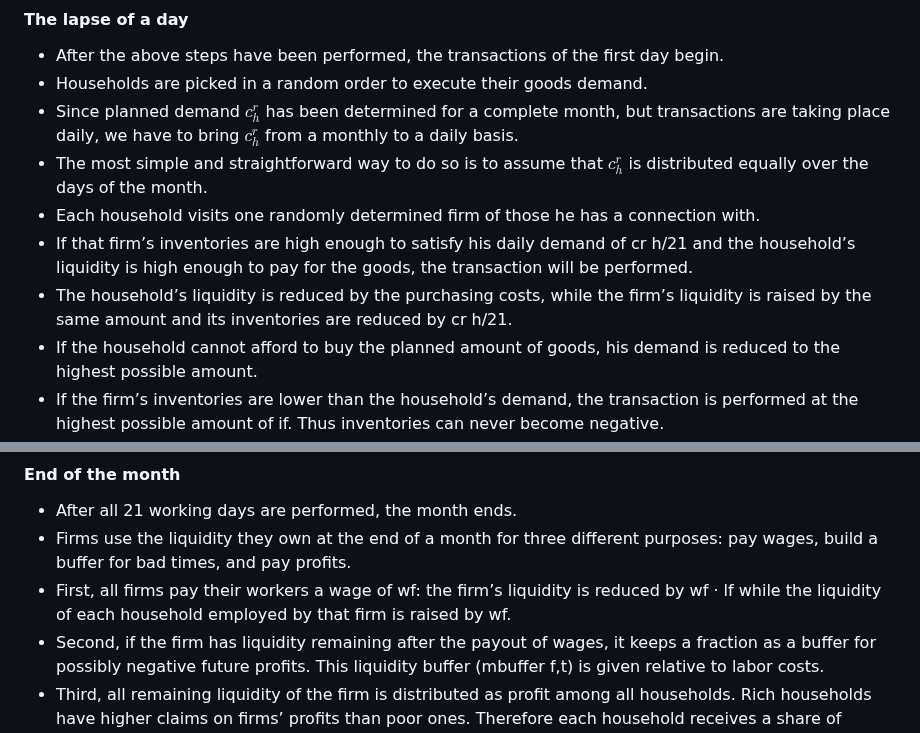
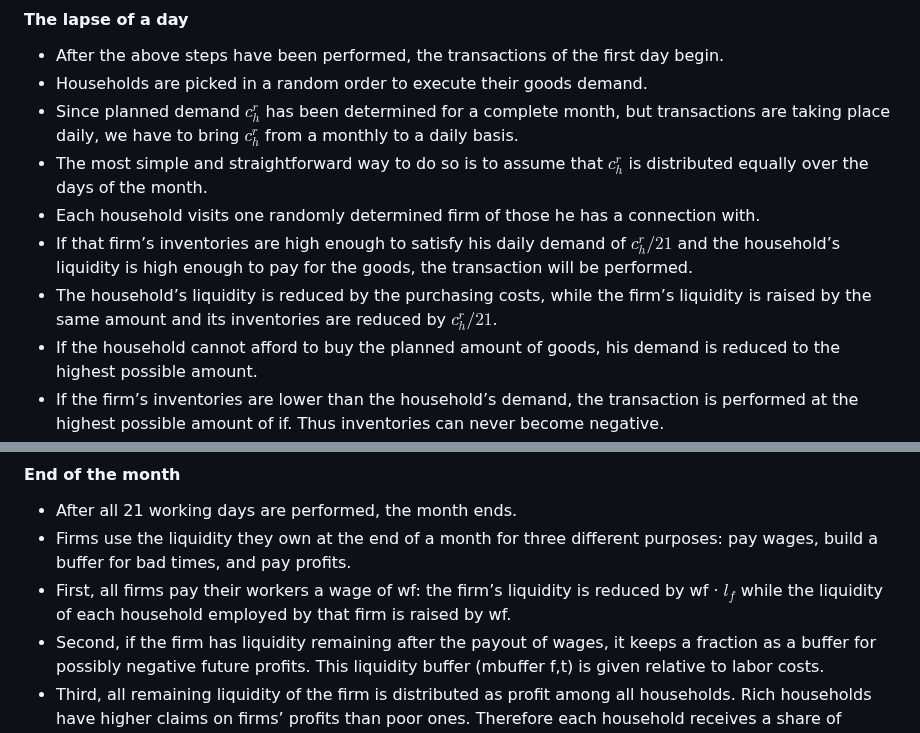
Before and after one commit to mahdikohan/complexityEconomics, a Markdown page: agent based macroeconomics/readme.md, 2 parts joined by grey strips. Rendered like a GitHub page.

```diff
--- a/agent based macroeconomics/readme.md
+++ b/agent based macroeconomics/readme.md
@@ -84,7 +84,7 @@ $$
 - Since planned demand $`c^r_h`$ has been determined for a complete month, but transactions are taking place daily, we have to bring $`c^r_h`$ from a monthly to a daily basis.
 - The most simple and straightforward way to do so is to assume that $`c^r_h`$ is distributed equally over the days of the month.
 - Each household visits one randomly determined firm of those he has a connection with.
-- If that firm’s inventories are high enough to satisfy his daily demand of cr h/21 and the household’s liquidity is high enough to pay for the goods, the transaction will be performed.
-- The household’s liquidity is reduced by the purchasing costs, while the firm’s liquidity is raised by the same amount and its inventories are reduced by cr h/21.
+- If that firm’s inventories are high enough to satisfy his daily demand of $`c^r_{h}/21`$ and the household’s liquidity is high enough to pay for the goods, the transaction will be performed.
+- The household’s liquidity is reduced by the purchasing costs, while the firm’s liquidity is raised by the same amount and its inventories are reduced by $`c^r_{h}/21`$.
 - If the household cannot afford to buy the planned amount of goods, his demand is reduced to the highest possible amount.
 - If the firm’s inventories are lower than the household’s demand, the transaction is performed at the highest possible amount of if. Thus inventories can never become negative.
@@ -97,7 +97,7 @@ $$
 #### End of the month
 - After all 21 working days are performed, the month ends.
 - Firms use the liquidity they own at the end of a month for three different purposes: pay wages, build a buffer for bad times, and pay profits.
-- First, all firms pay their workers a wage of wf: the firm’s liquidity is reduced by wf · lf while the liquidity of each household employed by that firm is raised by wf.
+- First, all firms pay their workers a wage of wf: the firm’s liquidity is reduced by wf · $`l_f`$ while the liquidity of each household employed by that firm is raised by wf.
 - Second, if the firm has liquidity remaining after the payout of wages, it keeps a fraction as a buffer for possibly negative future profits. This liquidity buffer (mbuffer f,t) is given relative to labor costs.
 - Third, all remaining liquidity of the firm is distributed as profit among all households. Rich households have higher claims on firms’ profits than poor ones. Therefore each household receives a share of aggregate profits that is proportional to his current liquidity.
 - In some cases, it might happen that the firm made losses during the month. As a first option, the firm bridges this problematic situation by not paying any profit and reducing the liquidity buffer while keeping the wage payments unchanged.
```
Also changed, not shown: other parts of agent based macroeconomics/readme.md (+2 -2 lines).
